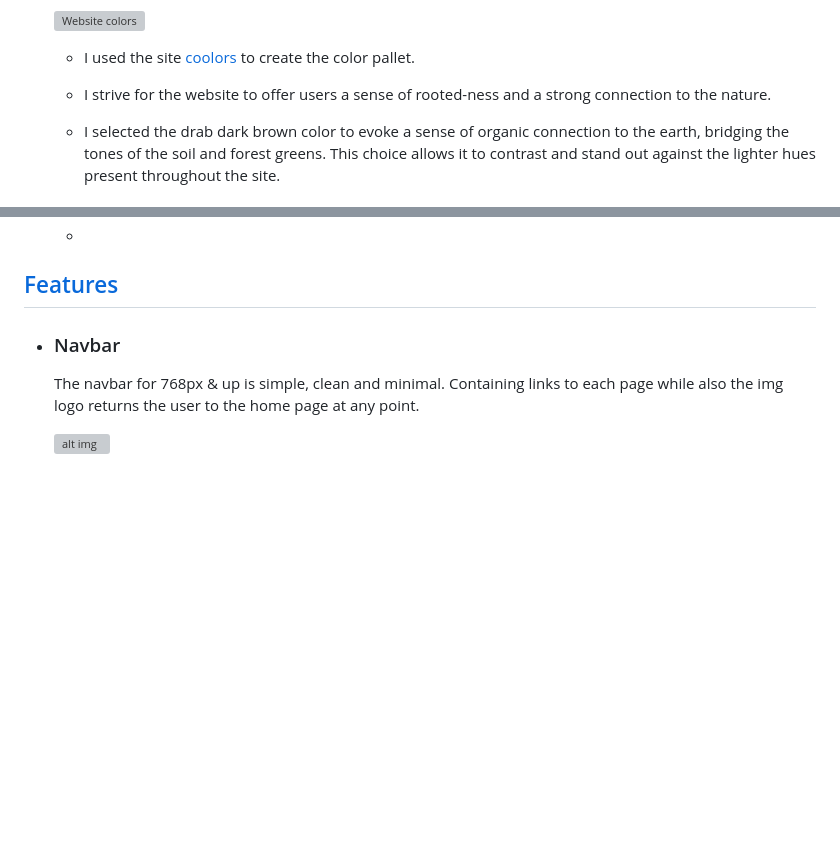
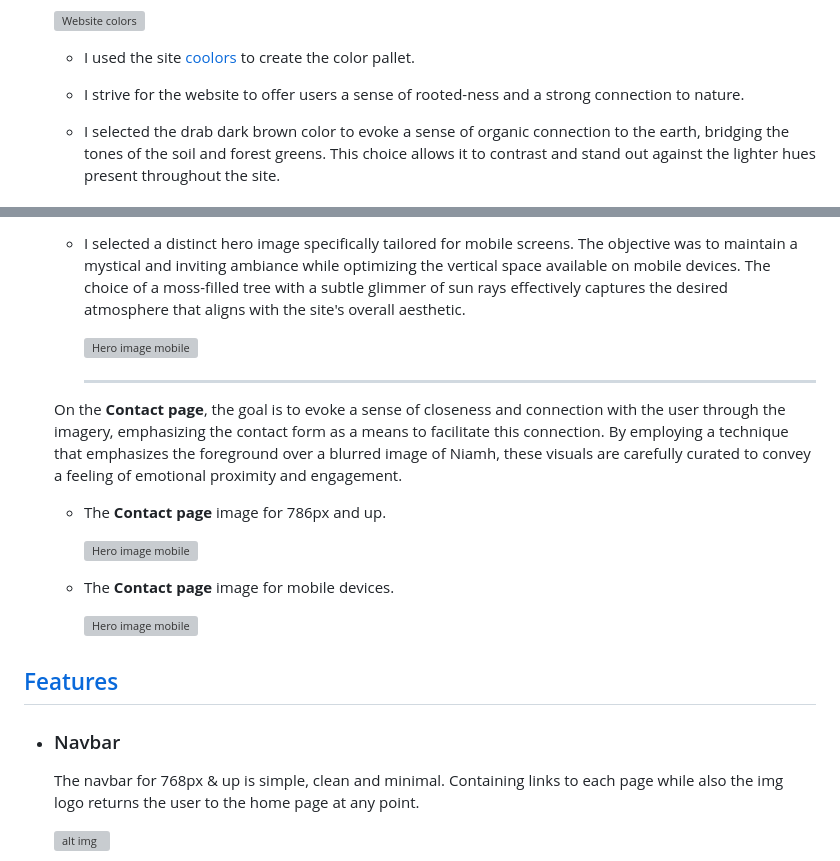
Before and after one commit to KrisCanCrypto/Fairyland-Cottage, a Markdown page: README.md, 2 parts joined by grey strips. Drawn GitHub-style; blank space fills up the shorter version; grey boxes are pictures that could not be loaded.

Commit message:
docs: Add README images section

```diff
--- a/README.md
+++ b/README.md
@@ -93,7 +93,7 @@ On the home page we give a warming welcome note and a insight into simply living
 
   - I used the site [coolors](https://coolors.co/ded5cd-f3eae2-41462d-e9ead6) to create the color pallet.
 
-  - I strive for the website to offer users a sense of rooted-ness and a strong connection to the nature.
+  - I strive for the website to offer users a sense of rooted-ness and a strong connection to nature.
 
   - I selected the drab dark brown color to evoke a sense of organic connection to the earth, bridging the tones of the soil and forest greens. This choice allows it to contrast and stand out against the lighter hues present throughout the site.
 
@@ -107,5 +107,23 @@ On the home page we give a warming welcome note and a insight into simply living
 
-  -
+  <br>
+
+  - I selected a distinct hero image specifically tailored for mobile screens. The objective was to maintain a mystical and inviting ambiance while optimizing the vertical space available on mobile devices. The choice of a moss-filled tree with a subtle glimmer of sun rays effectively captures the desired atmosphere that aligns with the site's overall aesthetic.
+
+    <img src="assets/images/smallscreen.webp" alt="Hero image mobile" height="250" margin=" 0 auto"/>
+
+    <hr>
+
+  On the **Contact page**, the goal is to evoke a sense of closeness and connection with the user through the imagery, emphasizing the contact form as a means to facilitate this connection. By employing a technique that emphasizes the foreground over a blurred image of Niamh, these visuals are carefully curated to convey a feeling of emotional proximity and engagement.
+
+  - The **Contact page** image for 786px and up.
+
+    <img src="assets/images/walking.webp" alt="Hero image mobile" height="250" margin=" 0 auto"/>
+
+    <br>
+
+  - The **Contact page** image for mobile devices.
+
+    <img src="assets/images/fieldwalk.webp" alt="Hero image mobile" height="250" margin=" 0 auto"/>
 
 ## [Features](#features)
 
```
Also changed, not shown: other parts of README.md (+2 -2 lines).
